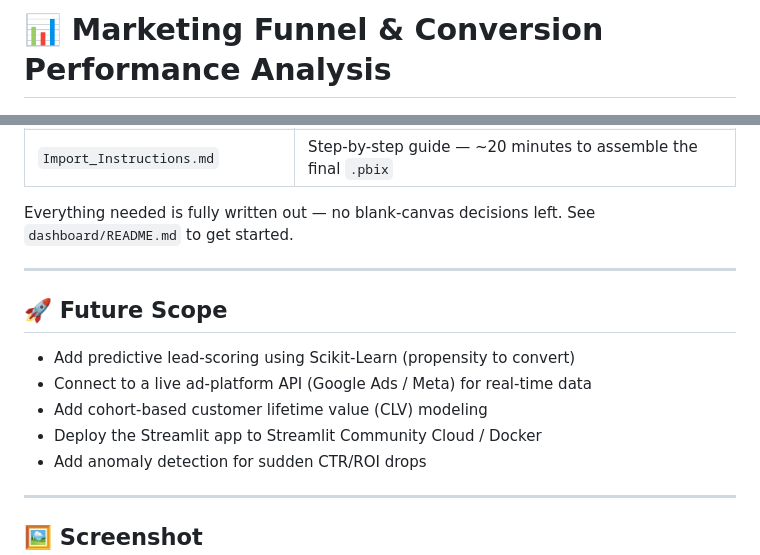
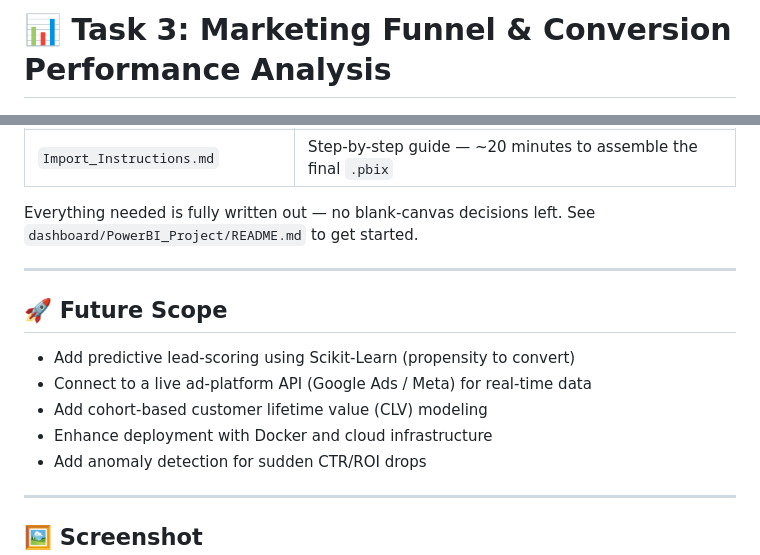
Before and after one commit to singhmadhusudan2003-wq/FUTURE_Data_Science_Analytics, a Markdown page: Task_3_Marketing_Funnel_Analysis/README.md, 2 parts joined by grey strips. Rendered like a GitHub page.

```diff
--- a/Task_3_Marketing_Funnel_Analysis/README.md
+++ b/Task_3_Marketing_Funnel_Analysis/README.md
@@ -1,4 +1,4 @@
-# 📊 Marketing Funnel & Conversion Performance Analysis
+# 📊 Task 3: Marketing Funnel & Conversion Performance Analysis
 
 ![Banner](assets/banner.png)
 
@@ -197,7 +198,7 @@ this project ships a **complete Power BI project package** in
 | `Import_Instructions.md` | Step-by-step guide — ~20 minutes to assemble the final `.pbix` |
 
 Everything needed is fully written out — no blank-canvas decisions left.
-See `dashboard/README.md` to get started.
+See `dashboard/PowerBI_Project/README.md` to get started.
 
 ---
 
@@ -206,7 +207,7 @@ See `dashboard/README.md` to get started.
 - Add predictive lead-scoring using Scikit-Learn (propensity to convert)
 - Connect to a live ad-platform API (Google Ads / Meta) for real-time data
 - Add cohort-based customer lifetime value (CLV) modeling
-- Deploy the Streamlit app to Streamlit Community Cloud / Docker
+- Enhance deployment with Docker and cloud infrastructure
 - Add anomaly detection for sudden CTR/ROI drops
 
 ---
```
Also changed, not shown: other parts of Task_3_Marketing_Funnel_Analysis/README.md (+34 -8 lines).
